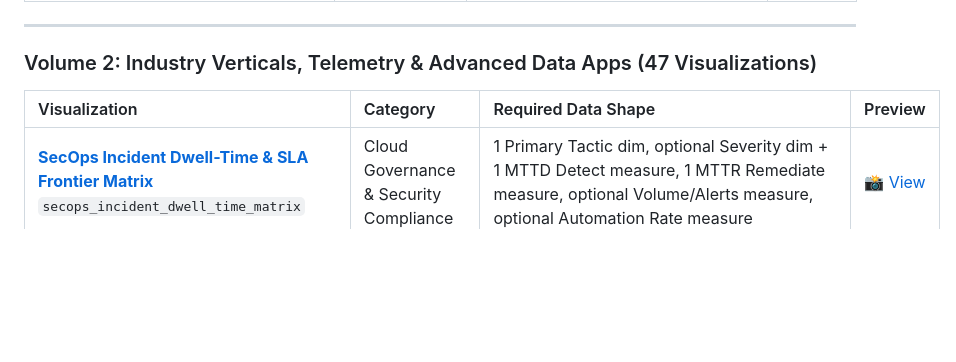
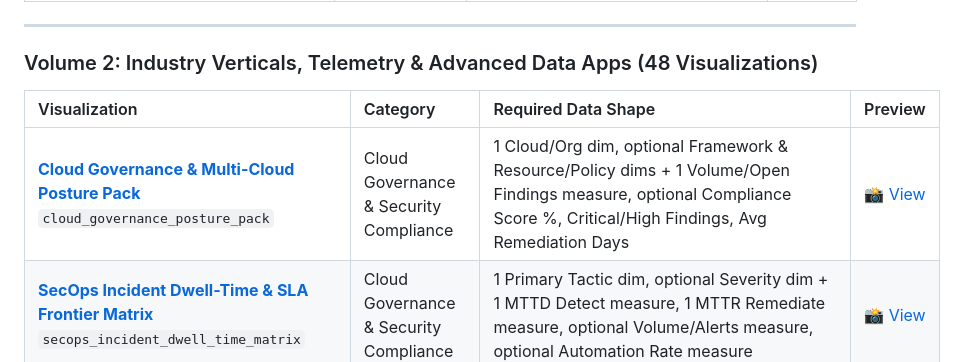
Before and after one commit to zacharagosa/looker_custom_viz, a Markdown page: README.md, the part around the change. GitHub-like rendering; blank space fills up the shorter version.

Commit message:
feat(viz): upgrade noc_incident_timeline options & add cloud_governance_posture_pack

```diff
--- a/README.md
+++ b/README.md
@@ -56,10 +56,11 @@ All visualizations are built with a strict **2-tab option architecture (`Display
 
 ---
 
-### Volume 2: Industry Verticals, Telemetry & Advanced Data Apps (47 Visualizations)
+### Volume 2: Industry Verticals, Telemetry & Advanced Data Apps (48 Visualizations)
 
 | Visualization | Category | Required Data Shape | Preview |
 | :--- | :--- | :--- | :---: |
+| [**Cloud Governance & Multi-Cloud Posture Pack**](visualizations/cloud_governance_posture_pack/)<br>`cloud_governance_posture_pack` | Cloud Governance & Security Compliance | 1 Cloud/Org dim, optional Framework & Resource/Policy dims + 1 Volume/Open Findings measure, optional Compliance Score %, Critical/High Findings, Avg Remediation Days | [📸 View](visualizations/cloud_governance_posture_pack/screenshot.png) |
 | [**SecOps Incident Dwell-Time & SLA Frontier Matrix**](visualizations/secops_incident_dwell_time_matrix/)<br>`secops_incident_dwell_time_matrix` | Cloud Governance & Security Compliance | 1 Primary Tactic dim, optional Severity dim + 1 MTTD Detect measure, 1 MTTR Remediate measure, optional Volume/Alerts measure, optional Automation Rate measure | [📸 View](visualizations/secops_incident_dwell_time_matrix/screenshot.png) |
 | [**Cloud Security Posture & Compliance Benchmark Matrix**](visualizations/cspm_compliance_benchmark_matrix/)<br>`cspm_compliance_benchmark_matrix` | Cloud Governance & Security Compliance | 1 Framework dim, 1 Resource Asset dim, optional Severity dim + 1 Compliance Posture Score measure, 1 Open Findings Count measure, 1 Critical/High Count measure, optional Remediation SLA Days measure | [📸 View](visualizations/cspm_compliance_benchmark_matrix/screenshot.png) |
 | [**SaaS Deal Velocity & Stage Slippage Matrix**](visualizations/saas_deal_velocity_slippage_matrix/)<br>`saas_deal_velocity_slippage_matrix` | B2B SaaS & RevOps | 1 Sales Stage dim, optional 1 Forecast Category dim + 1 Active ARR measure, 1 Avg Days in Stage measure, optional 1 Slips Count measure, 1 Deals at Risk measure, 1 Benchmark Days measure | [📸 View](visualizations/saas_deal_velocity_slippage_matrix/screenshot.png) |
```
Also changed, not shown: docs/gallery.md (+4 -0 lines), visualizations/cloud_governance_posture_pack/README.md (added, +77 -0 lines), visualizations/noc_incident_timeline/README.md (added, +64 -0 lines), assets/screenshots/cloud_governance_posture_pack.png (added), assets/screenshots/noc_incident_timeline.png (added), 10 other files.
